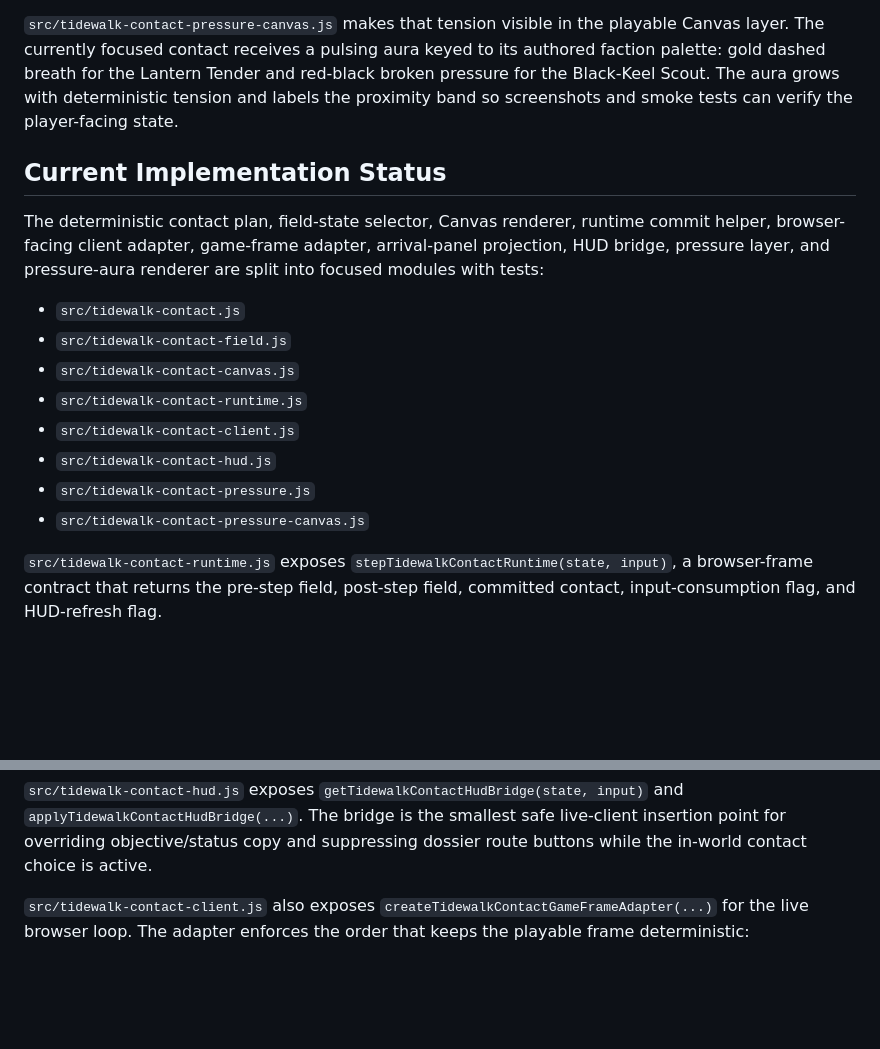
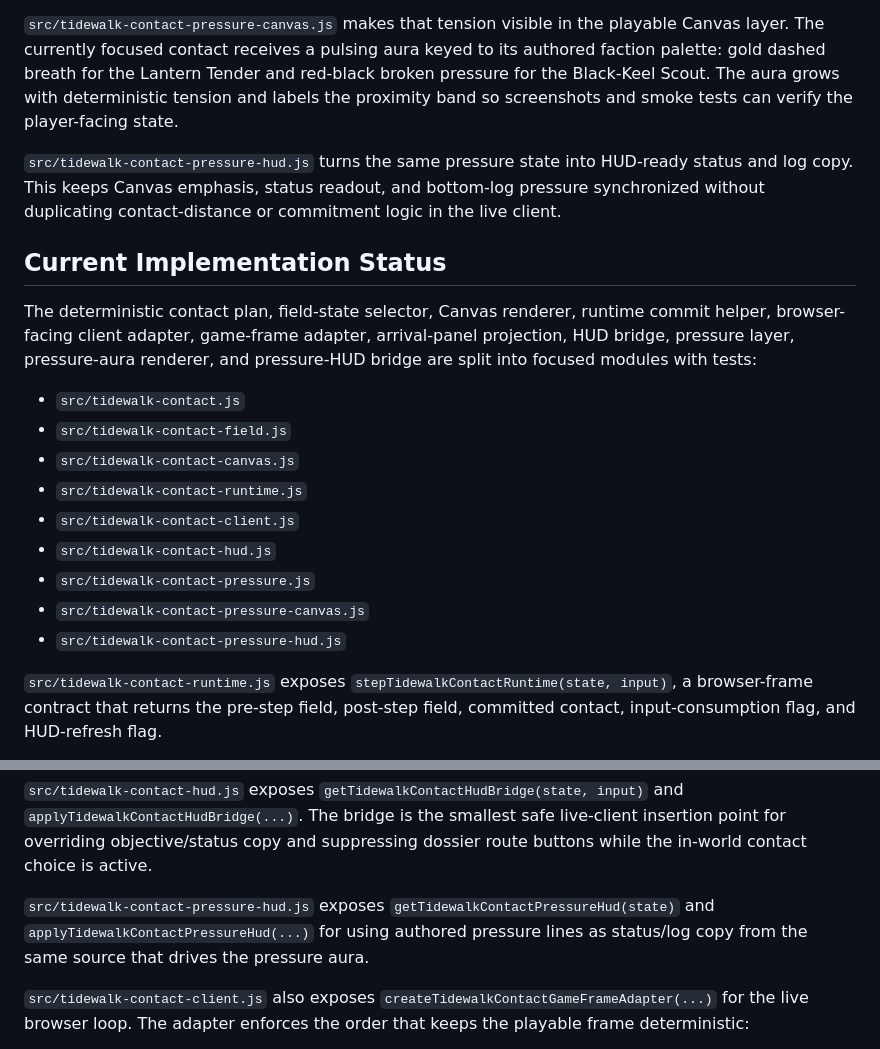
Before and after one commit to mikelaurenzo7-collab/codex-game, a Markdown page: docs/TIDEWALK_CONTACTS.md, 2 parts joined by grey strips. Rendered like a GitHub page; blank space fills up the shorter version.

Commit message:
Document Tidewalk pressure HUD bridge

```diff
--- a/docs/TIDEWALK_CONTACTS.md
+++ b/docs/TIDEWALK_CONTACTS.md
@@ -28,9 +28,11 @@ Visual hierarchy: cold underpier countermark, dark hostile ring, red-black threa
 
 `src/tidewalk-contact-pressure-canvas.js` makes that tension visible in the playable Canvas layer. The currently focused contact receives a pulsing aura keyed to its authored faction palette: gold dashed breath for the Lantern Tender and red-black broken pressure for the Black-Keel Scout. The aura grows with deterministic tension and labels the proximity band so screenshots and smoke tests can verify the player-facing state.
 
+`src/tidewalk-contact-pressure-hud.js` turns the same pressure state into HUD-ready status and log copy. This keeps Canvas emphasis, status readout, and bottom-log pressure synchronized without duplicating contact-distance or commitment logic in the live client.
+
 ## Current Implementation Status
 
-The deterministic contact plan, field-state selector, Canvas renderer, runtime commit helper, browser-facing client adapter, game-frame adapter, arrival-panel projection, HUD bridge, pressure layer, and pressure-aura renderer are split into focused modules with tests:
+The deterministic contact plan, field-state selector, Canvas renderer, runtime commit helper, browser-facing client adapter, game-frame adapter, arrival-panel projection, HUD bridge, pressure layer, pressure-aura renderer, and pressure-HUD bridge are split into focused modules with tests:
 
 - `src/tidewalk-contact.js`
 - `src/tidewalk-contact-field.js`
@@ -40,6 +42,7 @@ The deterministic contact plan, field-state selector, Canvas renderer, runtime c
 - `src/tidewalk-contact-hud.js`
 - `src/tidewalk-contact-pressure.js`
 - `src/tidewalk-contact-pressure-canvas.js`
+- `src/tidewalk-contact-pressure-hud.js`
 
 `src/tidewalk-contact-runtime.js` exposes `stepTidewalkContactRuntime(state, input)`, a browser-frame contract that returns the pre-step field, post-step field, committed contact, input-consumption flag, and HUD-refresh flag.
 
@@ -48,6 +51,8 @@ The deterministic contact plan, field-state selector, Canvas renderer, runtime c
 `src/tidewalk-contact-client.js` also exposes `getTidewalkContactArrivalProjection(state, input)`. This projection converts the contact runtime into player-facing arrival-panel copy and deliberately marks legacy route-choice buttons as disabled while the in-world contact choice is active. The arrival panel should show contact rows as guidance only; commitment belongs to the held-**E** world interaction.
 
 `src/tidewalk-contact-hud.js` exposes `getTidewalkContactHudBridge(state, input)` and `applyTidewalkContactHudBridge(...)`. The bridge is the smallest safe live-client insertion point for overriding objective/status copy and suppressing dossier route buttons while the in-world contact choice is active.
+
+`src/tidewalk-contact-pressure-hud.js` exposes `getTidewalkContactPressureHud(state)` and `applyTidewalkContactPressureHud(...)` for using authored pressure lines as status/log copy from the same source that drives the pressure aura.
 
 `src/tidewalk-contact-client.js` also exposes `createTidewalkContactGameFrameAdapter(...)` for the live browser loop. The adapter enforces the order that keeps the playable frame deterministic:
 
```
